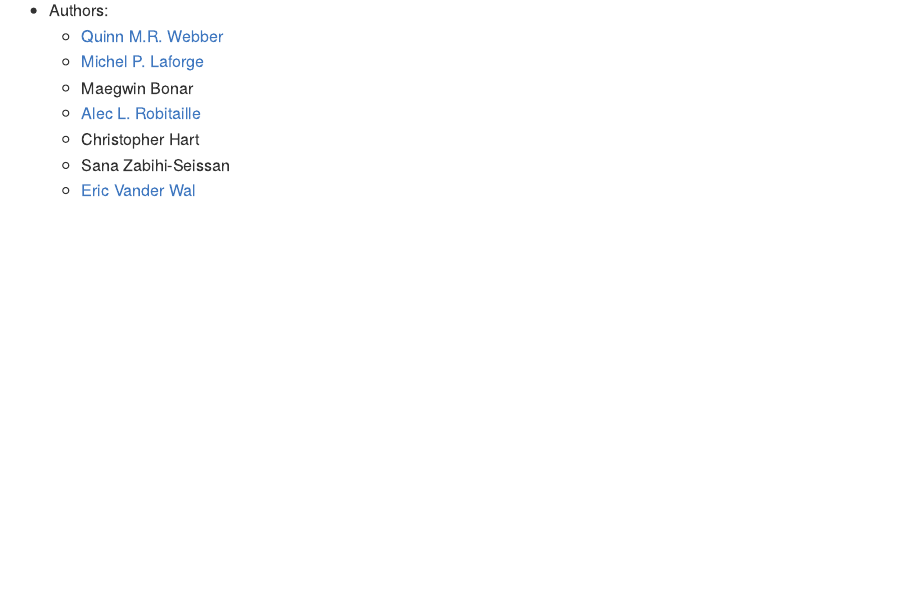
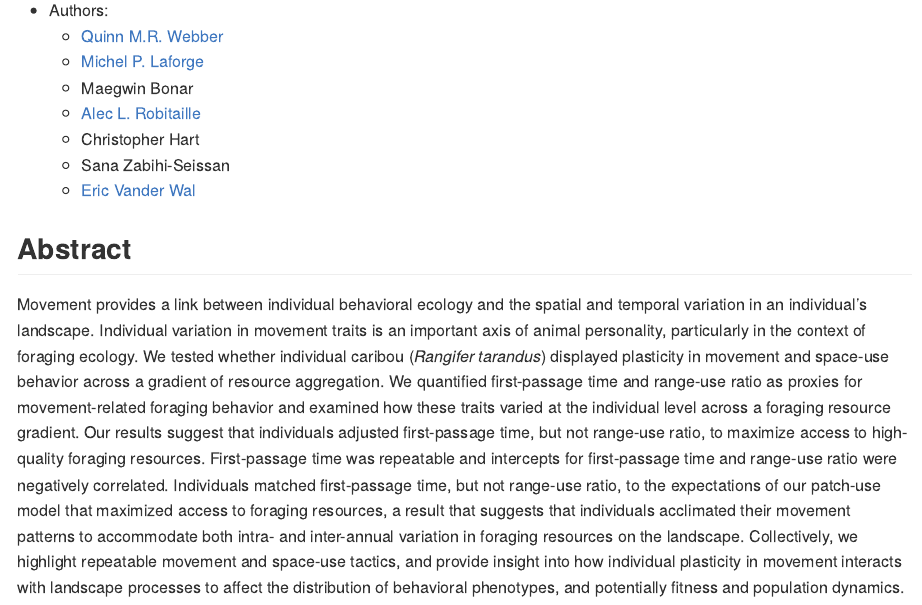
Before and after one commit to wildlifeevoeco/MovingAcrossGradients, an R Markdown document (README.Rmd): the page in a window 1100 px wide, from 120 px down. The pictures show the output file README.md that the author committed with the source, drawn offline in the style of GitHub.

Commit message:
add abstract

```diff
--- a/README.Rmd
+++ b/README.Rmd
@@ -13,3 +13,8 @@ output: github_document
     + Christopher Hart
     + Sana Zabihi-Seissan
     + [Eric Vander Wal](http://weel.gitlab.io)
+
+
+
+## Abstract
+Movement provides a link between individual behavioral ecology and the spatial and temporal variation in an individual’s landscape. Individual variation in movement traits is an important axis of animal personality, particularly in the context of foraging ecology. We tested whether individual caribou (*Rangifer tarandus*) displayed plasticity in movement and space-use behavior across a gradient of resource aggregation. We quantified first-passage time and range-use ratio as proxies for movement-related foraging behavior and examined how these traits varied at the individual level across a foraging resource gradient. Our results suggest that individuals adjusted first-passage time, but not range-use ratio, to maximize access to high-quality foraging resources. First-passage time was repeatable and intercepts for first-passage time and range-use ratio were negatively correlated. Individuals matched first-passage time, but not range-use ratio, to the expectations of our patch-use model that maximized access to foraging resources, a result that suggests that individuals acclimated their movement patterns to accommodate both intra- and inter-annual variation in foraging resources on the landscape. Collectively, we highlight repeatable movement and space-use tactics, and provide insight into how individual plasticity in movement interacts with landscape processes to affect the distribution of behavioral phenotypes, and potentially fitness and population dynamics.
```
Also changed, not shown: README.md.
